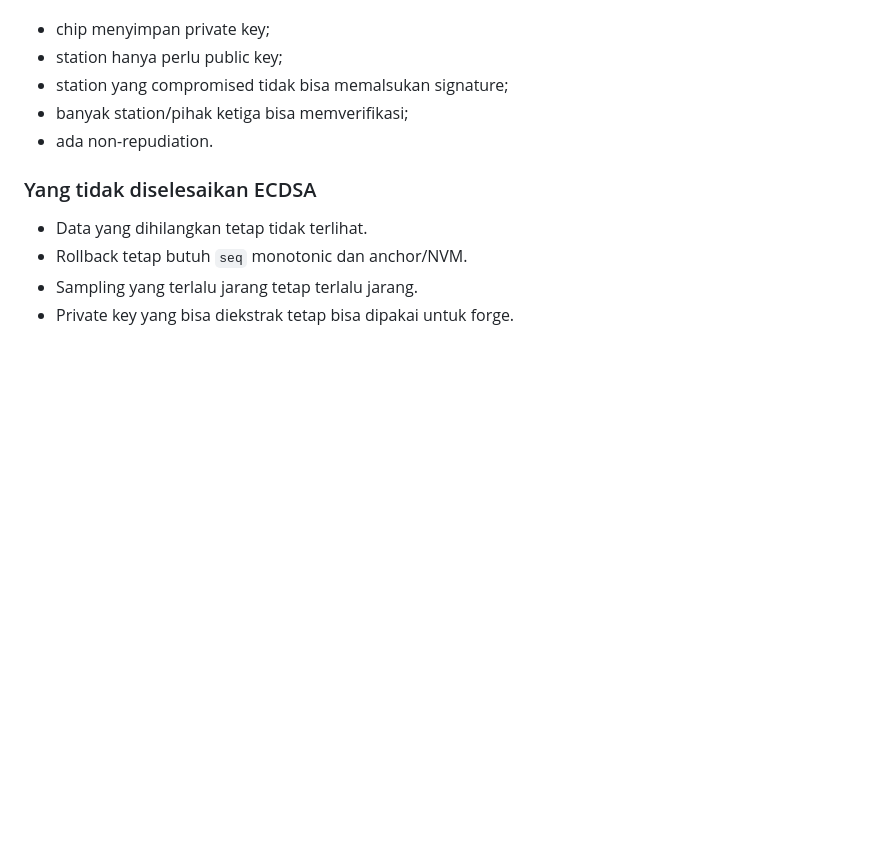
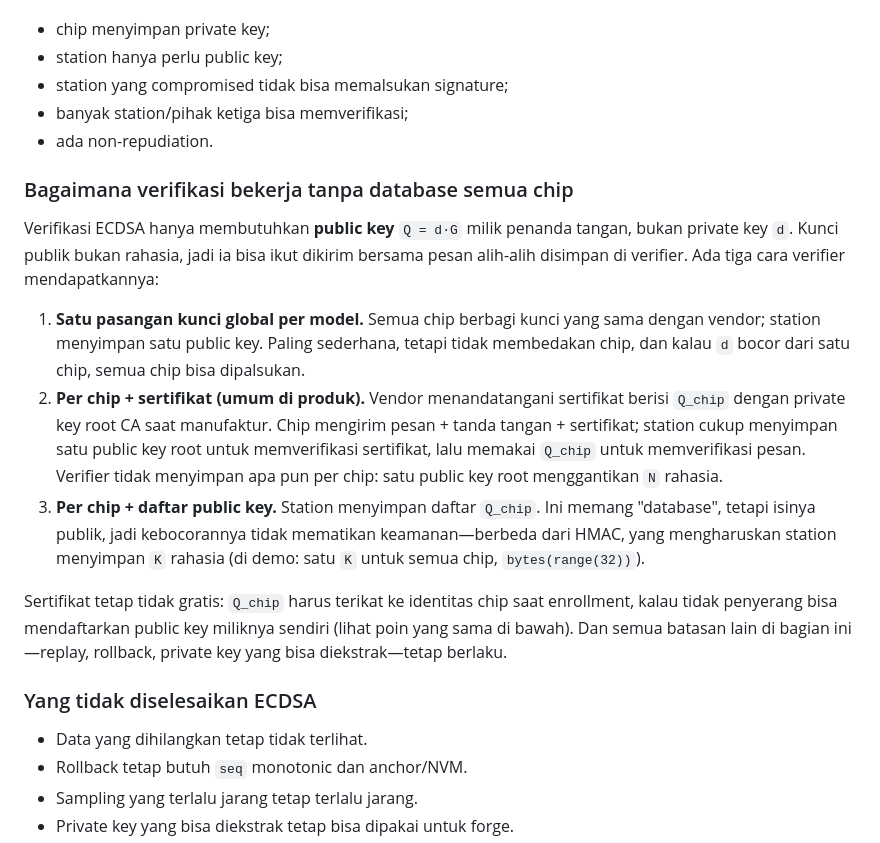
Before and after one commit to AdakHaddad/mirror_NaSChipHack, a Markdown page: docs/catatan-teknis/desain-sampling-riwayat.md, the part around the change. GitHub-like rendering; blank space fills up the shorter version.

Commit message:
docs: explain how ECDSA verifies without per-chip database

```diff
--- a/docs/catatan-teknis/desain-sampling-riwayat.md
+++ b/docs/catatan-teknis/desain-sampling-riwayat.md
@@ -200,6 +200,33 @@ compromised, attacker bisa memalsukan histori. Dengan ECDSA:
 - banyak station/pihak ketiga bisa memverifikasi;
 - ada non-repudiation.
 
+### Bagaimana verifikasi bekerja tanpa database semua chip
+
+Verifikasi ECDSA hanya membutuhkan **public key** `Q = d·G` milik penanda
+tangan, bukan private key `d`. Kunci publik bukan rahasia, jadi ia bisa ikut
+dikirim bersama pesan alih-alih disimpan di verifier. Ada tiga cara verifier
+mendapatkannya:
+
+1. **Satu pasangan kunci global per model.** Semua chip berbagi kunci yang
+   sama dengan vendor; station menyimpan satu public key. Paling sederhana,
+   tetapi tidak membedakan chip, dan kalau `d` bocor dari satu chip, semua chip
+   bisa dipalsukan.
+2. **Per chip + sertifikat (umum di produk).** Vendor menandatangani sertifikat
+   berisi `Q_chip` dengan private key root CA saat manufaktur. Chip mengirim
+   pesan + tanda tangan + sertifikat; station cukup menyimpan satu public key
+   root untuk memverifikasi sertifikat, lalu memakai `Q_chip` untuk
+   memverifikasi pesan. Verifier tidak menyimpan apa pun per chip: satu public
+   key root menggantikan `N` rahasia.
+3. **Per chip + daftar public key.** Station menyimpan daftar `Q_chip`. Ini
+   memang "database", tetapi isinya publik, jadi kebocorannya tidak mematikan
+   keamanan—berbeda dari HMAC, yang mengharuskan station menyimpan `K` rahasia
+   (di demo: satu `K` untuk semua chip, `bytes(range(32))`).
+
+Sertifikat tetap tidak gratis: `Q_chip` harus terikat ke identitas chip saat
+enrollment, kalau tidak penyerang bisa mendaftarkan public key miliknya sendiri
+(lihat poin yang sama di bawah). Dan semua batasan lain di bagian ini—replay,
+rollback, private key yang bisa diekstrak—tetap berlaku.
+
 ### Yang tidak diselesaikan ECDSA
 
 - Data yang dihilangkan tetap tidak terlihat.
```
Also changed, not shown: docs/catatan-teknis/alur-teknis.md (+1 -1 lines).
